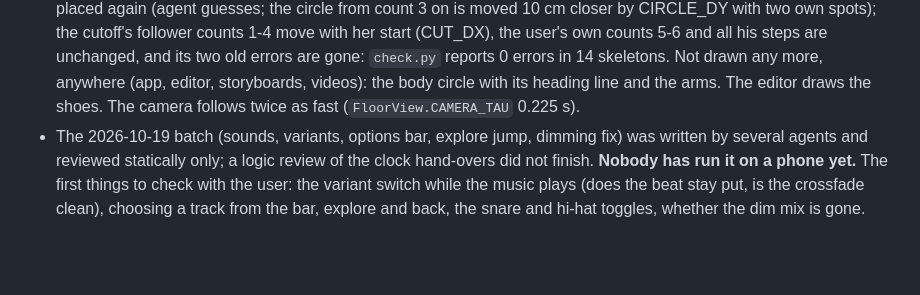
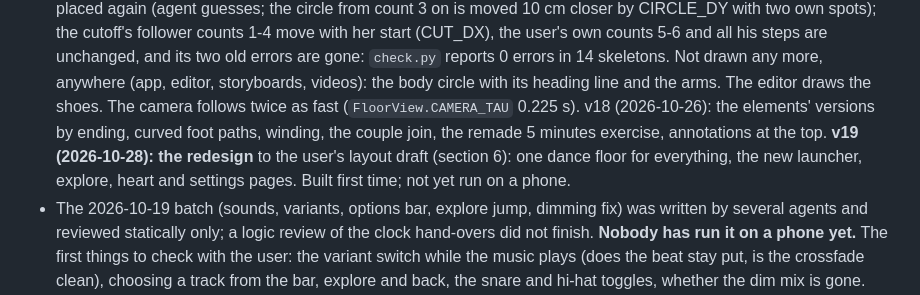
Before and after one commit to LiorAvrahami/6SteP, a Markdown page: handover-to-new-maintainer.md, the part around the change. GitHub-like rendering; blank space fills up the shorter version.

Commit message:
Docs: the redesign is release v19
Co-Authored-By: Claude Opus 5.5 <noreply@anthropic.com>

```diff
--- a/handover-to-new-maintainer.md
+++ b/handover-to-new-maintainer.md
@@ -280,6 +280,9 @@ commit (there is no diff step any more: the editor's file is the only version).
   two old errors are gone: `check.py` reports 0 errors in 14 skeletons. Not drawn any more, anywhere (app, editor,
   storyboards, videos): the body circle with its heading line and the arms. The editor draws the shoes. The camera
   follows twice as fast (`FloorView.CAMERA_TAU` 0.225 s).
+  v18 (2026-10-26): the elements' versions by ending, curved foot paths, winding, the couple join, the remade 5 minutes
+  exercise, annotations at the top. **v19 (2026-10-28): the redesign** to the user's layout draft (section 6): one dance
+  floor for everything, the new launcher, explore, heart and settings pages. Built first time; not yet run on a phone.
 - The 2026-10-19 batch (sounds, variants, options bar, explore jump, dimming fix) was written by several agents and
   reviewed statically only; a logic review of the clock hand-overs did not finish. **Nobody has run it on a phone yet.**
   The first things to check with the user: the variant switch while the music plays (does the beat stay put, is the
```
Also changed, not shown: TODO.md (+1 -1 lines).
